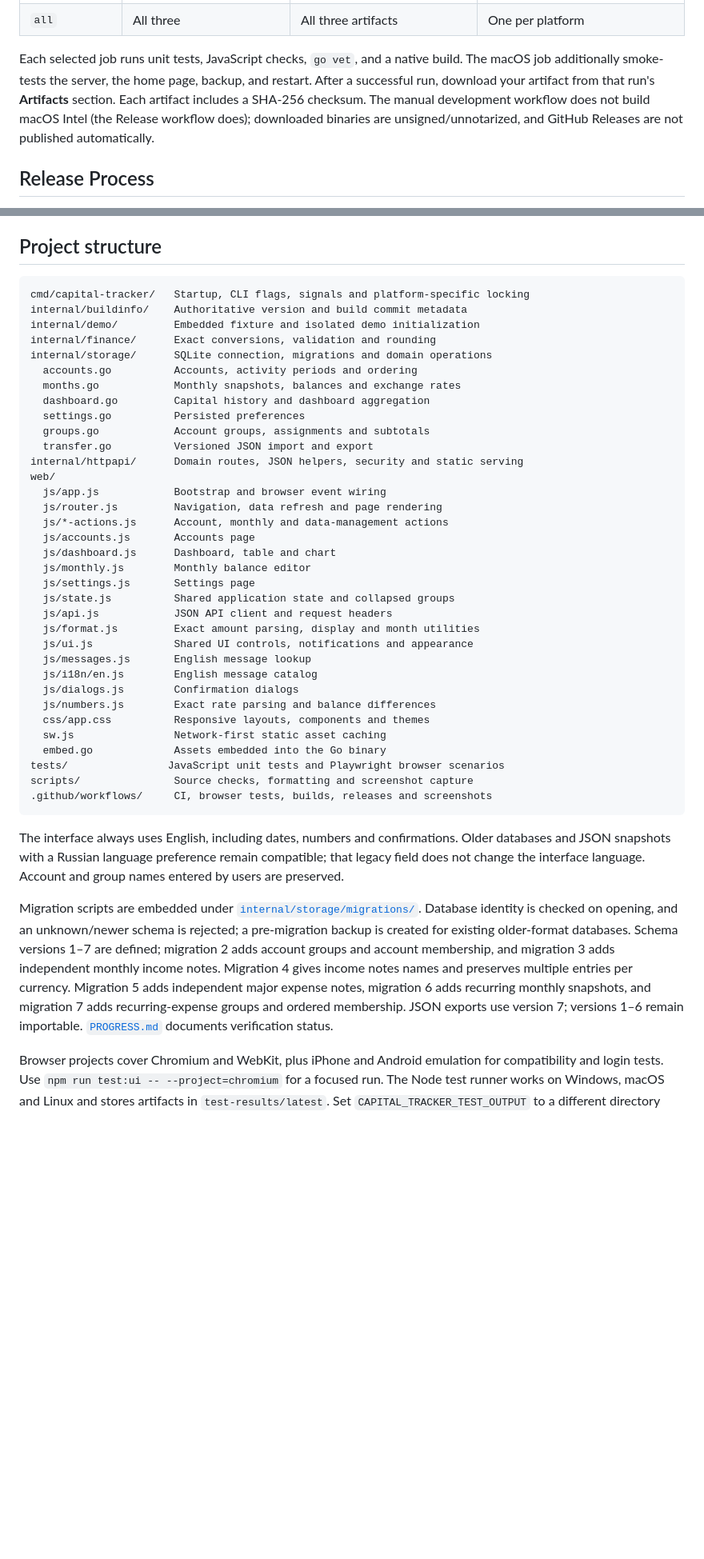
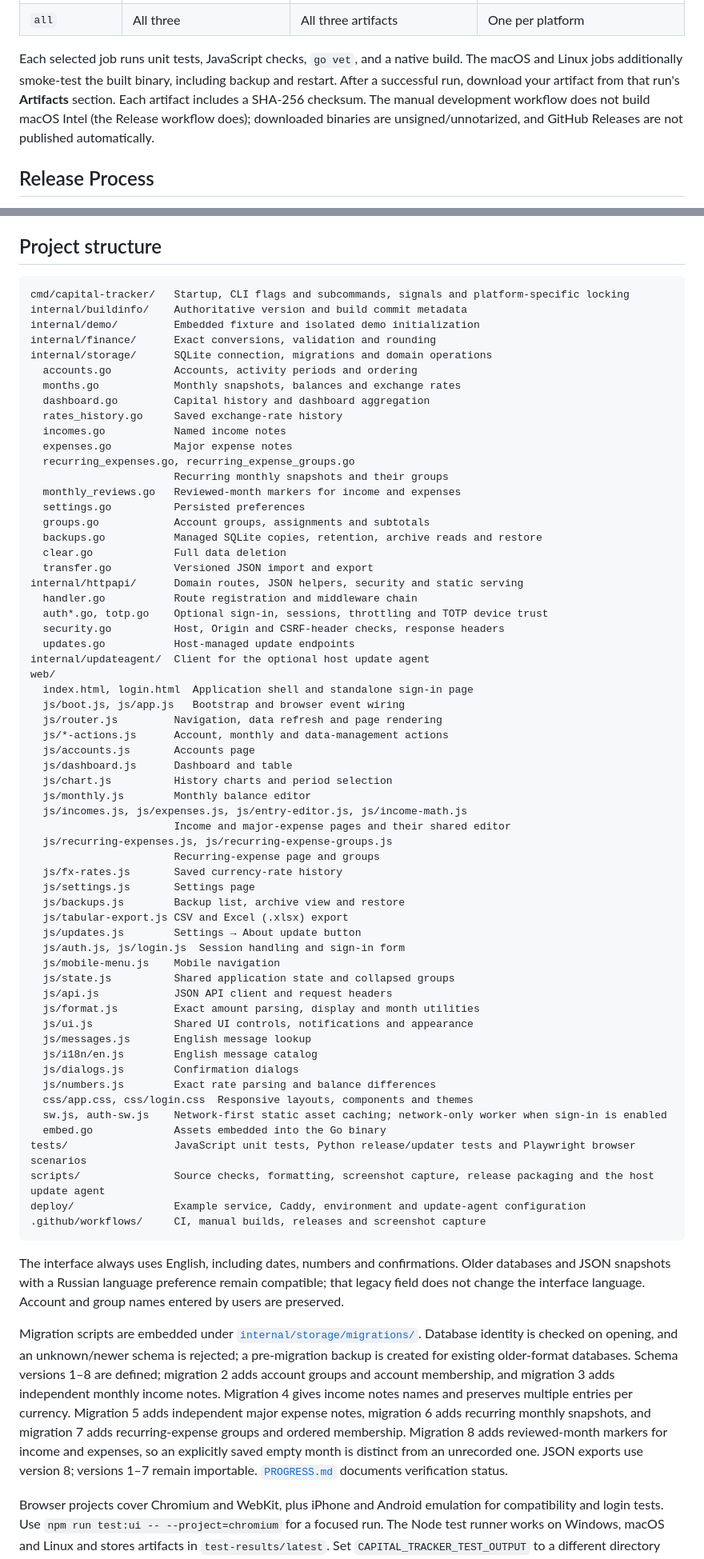
Before and after one commit to perevozchiko/capital-tracker, a Markdown page: docs/DEVELOPMENT.md, 2 parts joined by grey strips. Shown at 80% size. Drawn GitHub-style; blank space fills up the shorter version.

````diff
--- a/docs/DEVELOPMENT.md
+++ b/docs/DEVELOPMENT.md
@@ -99,7 +99,7 @@ To request a binary, open **Actions → Build Capital Tracker → Run workflow**
 | `windows` | Windows x86-64 (AMD64) | `CapitalTracker-windows-amd64` | `CapitalTracker-windows-amd64.exe` |
 | `all` | All three | All three artifacts | One per platform |
 
-Each selected job runs unit tests, JavaScript checks, `go vet`, and a native build. The macOS job additionally smoke-tests the server, the home page, backup, and restart. After a successful run, download your artifact from that run's **Artifacts** section. Each artifact includes a SHA-256 checksum. The manual development workflow does not build macOS Intel (the Release workflow does); downloaded binaries are unsigned/unnotarized, and GitHub Releases are not published automatically.
+Each selected job runs unit tests, JavaScript checks, `go vet`, and a native build. The macOS and Linux jobs additionally smoke-test the built binary, including backup and restart. After a successful run, download your artifact from that run's **Artifacts** section. Each artifact includes a SHA-256 checksum. The manual development workflow does not build macOS Intel (the Release workflow does); downloaded binaries are unsigned/unnotarized, and GitHub Releases are not published automatically.
 
 ## Release Process
 
@@ -120,7 +120,7 @@ Each release includes `CapitalTracker-vX.Y.Z[-stage.N]-macos-arm64.zip`, `...-ma
 ## Project structure
 
 ```text
-cmd/capital-tracker/   Startup, CLI flags, signals and platform-specific locking
+cmd/capital-tracker/   Startup, CLI flags and subcommands, signals and platform-specific locking
 internal/buildinfo/    Authoritative version and build commit metadata
 internal/demo/         Embedded fixture and isolated demo initialization
 internal/finance/      Exact conversions, validation and rounding
@@ -128,18 +128,43 @@ internal/storage/      SQLite connection, migrations and domain operations
   accounts.go          Accounts, activity periods and ordering
   months.go            Monthly snapshots, balances and exchange rates
   dashboard.go         Capital history and dashboard aggregation
+  rates_history.go     Saved exchange-rate history
+  incomes.go           Named income notes
+  expenses.go          Major expense notes
+  recurring_expenses.go, recurring_expense_groups.go
+                       Recurring monthly snapshots and their groups
+  monthly_reviews.go   Reviewed-month markers for income and expenses
   settings.go          Persisted preferences
   groups.go            Account groups, assignments and subtotals
+  backups.go           Managed SQLite copies, retention, archive reads and restore
+  clear.go             Full data deletion
   transfer.go          Versioned JSON import and export
 internal/httpapi/      Domain routes, JSON helpers, security and static serving
+  handler.go           Route registration and middleware chain
+  auth*.go, totp.go    Optional sign-in, sessions, throttling and TOTP device trust
+  security.go          Host, Origin and CSRF-header checks, response headers
+  updates.go           Host-managed update endpoints
+internal/updateagent/  Client for the optional host update agent
 web/
-  js/app.js            Bootstrap and browser event wiring
+  index.html, login.html  Application shell and standalone sign-in page
+  js/boot.js, js/app.js   Bootstrap and browser event wiring
   js/router.js         Navigation, data refresh and page rendering
   js/*-actions.js      Account, monthly and data-management actions
   js/accounts.js       Accounts page
-  js/dashboard.js      Dashboard, table and chart
+  js/dashboard.js      Dashboard and table
+  js/chart.js          History charts and period selection
   js/monthly.js        Monthly balance editor
+  js/incomes.js, js/expenses.js, js/entry-editor.js, js/income-math.js
+                       Income and major-expense pages and their shared editor
+  js/recurring-expenses.js, js/recurring-expense-groups.js
+                       Recurring-expense page and groups
+  js/fx-rates.js       Saved currency-rate history
   js/settings.js       Settings page
+  js/backups.js        Backup list, archive view and restore
+  js/tabular-export.js CSV and Excel (.xlsx) export
+  js/updates.js        Settings → About update button
+  js/auth.js, js/login.js  Session handling and sign-in form
+  js/mobile-menu.js    Mobile navigation
   js/state.js          Shared application state and collapsed groups
   js/api.js            JSON API client and request headers
   js/format.js         Exact amount parsing, display and month utilities
@@ -148,16 +173,17 @@ web/
   js/i18n/en.js        English message catalog
   js/dialogs.js        Confirmation dialogs
   js/numbers.js        Exact rate parsing and balance differences
-  css/app.css          Responsive layouts, components and themes
-  sw.js                Network-first static asset caching
+  css/app.css, css/login.css  Responsive layouts, components and themes
+  sw.js, auth-sw.js    Network-first static asset caching; network-only worker when sign-in is enabled
   embed.go             Assets embedded into the Go binary
-tests/                JavaScript unit tests and Playwright browser scenarios
-scripts/               Source checks, formatting and screenshot capture
-.github/workflows/     CI, browser tests, builds, releases and screenshots
+tests/                 JavaScript unit tests, Python release/updater tests and Playwright browser scenarios
+scripts/               Source checks, formatting, screenshot capture, release packaging and the host update agent
+deploy/                Example service, Caddy, environment and update-agent configuration
+.github/workflows/     CI, manual builds, releases and screenshot capture
 ```
 
 The interface always uses English, including dates, numbers and confirmations. Older databases and JSON snapshots with a Russian language preference remain compatible; that legacy field does not change the interface language. Account and group names entered by users are preserved.
 
-Migration scripts are embedded under [`internal/storage/migrations/`](../internal/storage/migrations/). Database identity is checked on opening, and an unknown/newer schema is rejected; a pre-migration backup is created for existing older-format databases. Schema versions 1–7 are defined; migration 2 adds account groups and account membership, and migration 3 adds independent monthly income notes. Migration 4 gives income notes names and preserves multiple entries per currency. Migration 5 adds independent major expense notes, migration 6 adds recurring monthly snapshots, and migration 7 adds recurring-expense groups and ordered membership. JSON exports use version 7; versions 1–6 remain importable. [`PROGRESS.md`](../PROGRESS.md) documents verification status.
+Migration scripts are embedded under [`internal/storage/migrations/`](../internal/storage/migrations/). Database identity is checked on opening, and an unknown/newer schema is rejected; a pre-migration backup is created for existing older-format databases. Schema versions 1–8 are defined; migration 2 adds account groups and account membership, and migration 3 adds independent monthly income notes. Migration 4 gives income notes names and preserves multiple entries per currency. Migration 5 adds independent major expense notes, migration 6 adds recurring monthly snapshots, and migration 7 adds recurring-expense groups and ordered membership. Migration 8 adds reviewed-month markers for income and expenses, so an explicitly saved empty month is distinct from an unrecorded one. JSON exports use version 8; versions 1–7 remain importable. [`PROGRESS.md`](../PROGRESS.md) documents verification status.
 
 Browser projects cover Chromium and WebKit, plus iPhone and Android emulation for compatibility and login tests. Use `npm run test:ui -- --project=chromium` for a focused run. The Node test runner works on Windows, macOS and Linux and stores artifacts in `test-results/latest`. Set `CAPITAL_TRACKER_TEST_OUTPUT` to a different directory when running independent suites concurrently. `--last-failed` reuses the previous run’s result.
````
Also changed, not shown: other parts of docs/DEVELOPMENT.md (+2 -2 lines), CLAUDE.md (added, +80 -0 lines), docs/ARCHITECTURE.md (+7 -5 lines).
